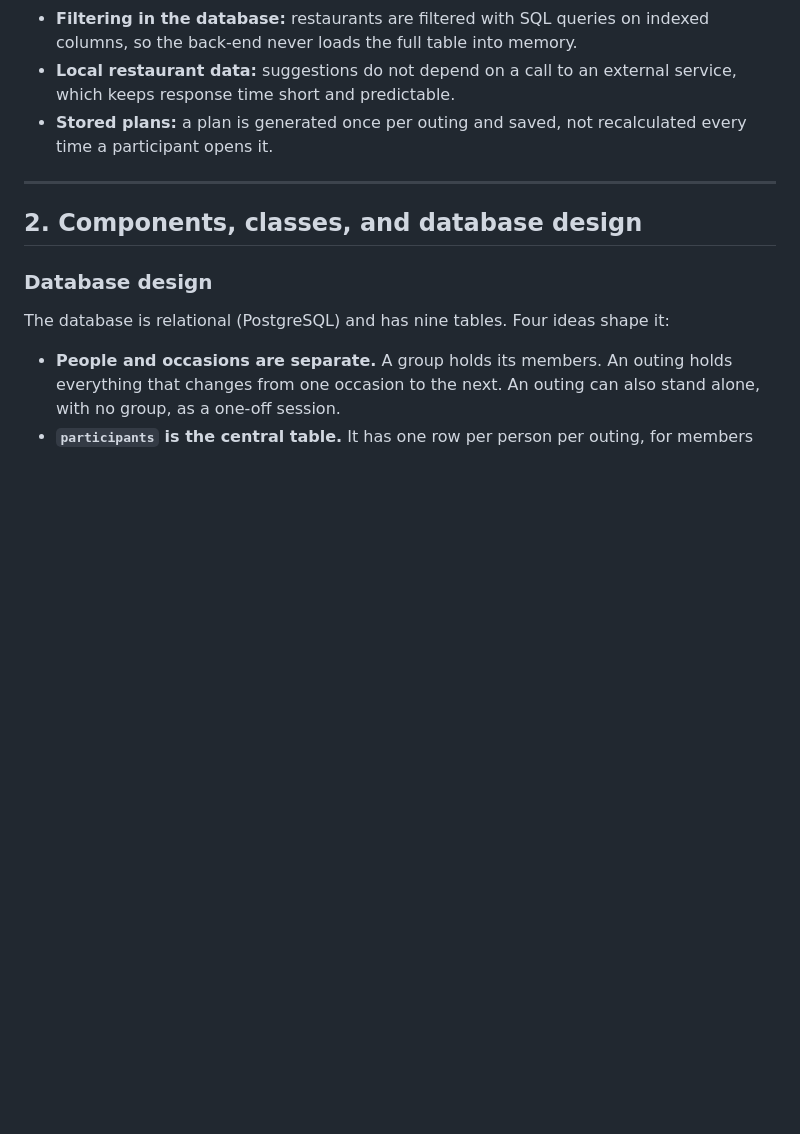
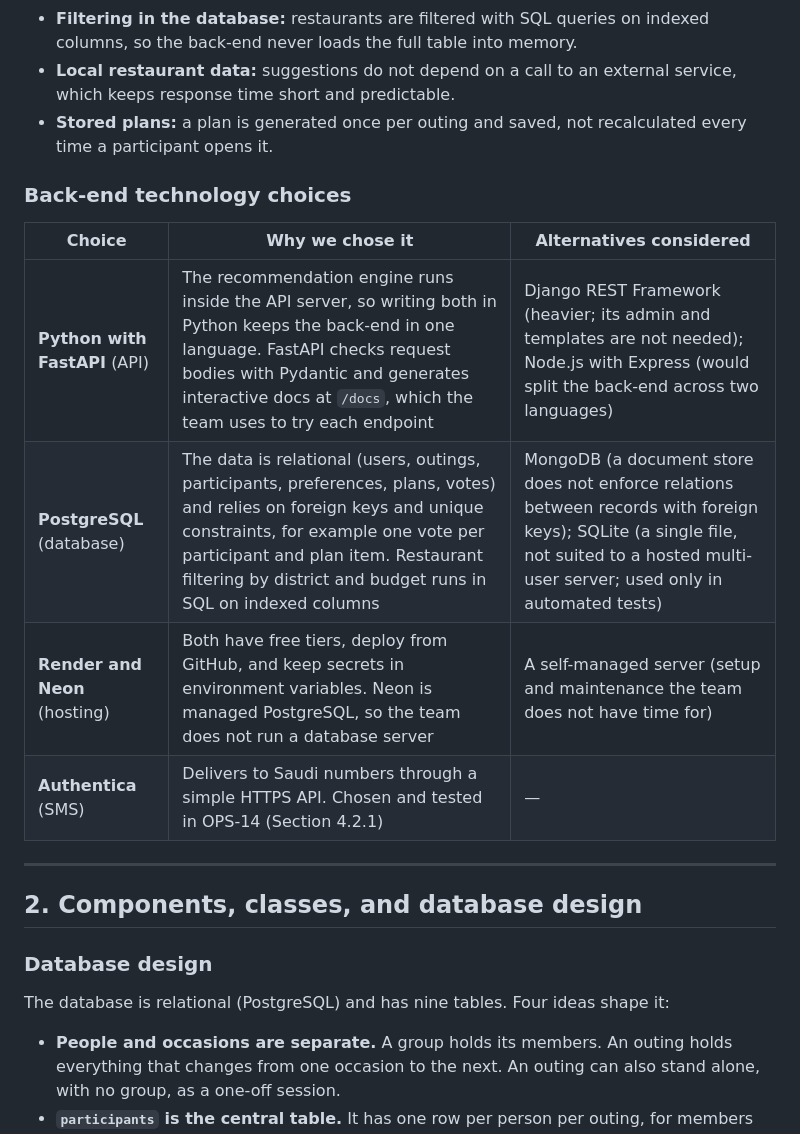
Before and after one commit to shathaaa1110-arch/Portfolio-Project, a Markdown page: Docs/TechnicalDoc.md, the part around the change. Rendered like a GitHub page; blank space fills up the shorter version.

Commit message:
Add back-end technology choices to TechnicalDoc

```diff
--- a/Docs/TechnicalDoc.md
+++ b/Docs/TechnicalDoc.md
@@ -310,6 +310,15 @@ The same information also appears as a card inside the app, so a member who has
 - **Filtering in the database:** restaurants are filtered with SQL queries on indexed columns, so the back-end never loads the full table into memory.
 - **Local restaurant data:** suggestions do not depend on a call to an external service, which keeps response time short and predictable.
 - **Stored plans:** a plan is generated once per outing and saved, not recalculated every time a participant opens it.
+
+### Back-end technology choices
+
+| Choice | Why we chose it | Alternatives considered |
+| --- | --- | --- |
+| **Python with FastAPI** (API) | The recommendation engine runs inside the API server, so writing both in Python keeps the back-end in one language. FastAPI checks request bodies with Pydantic and generates interactive docs at `/docs`, which the team uses to try each endpoint | Django REST Framework (heavier; its admin and templates are not needed); Node.js with Express (would split the back-end across two languages) |
+| **PostgreSQL** (database) | The data is relational (users, outings, participants, preferences, plans, votes) and relies on foreign keys and unique constraints, for example one vote per participant and plan item. Restaurant filtering by district and budget runs in SQL on indexed columns | MongoDB (a document store does not enforce relations between records with foreign keys); SQLite (a single file, not suited to a hosted multi-user server; used only in automated tests) |
+| **Render and Neon** (hosting) | Both have free tiers, deploy from GitHub, and keep secrets in environment variables. Neon is managed PostgreSQL, so the team does not run a database server | A self-managed server (setup and maintenance the team does not have time for) |
+| **Authentica** (SMS) | Delivers to Saudi numbers through a simple HTTPS API. Chosen and tested in OPS-14 (Section 4.2.1) | — |
 
 ---
 
```
